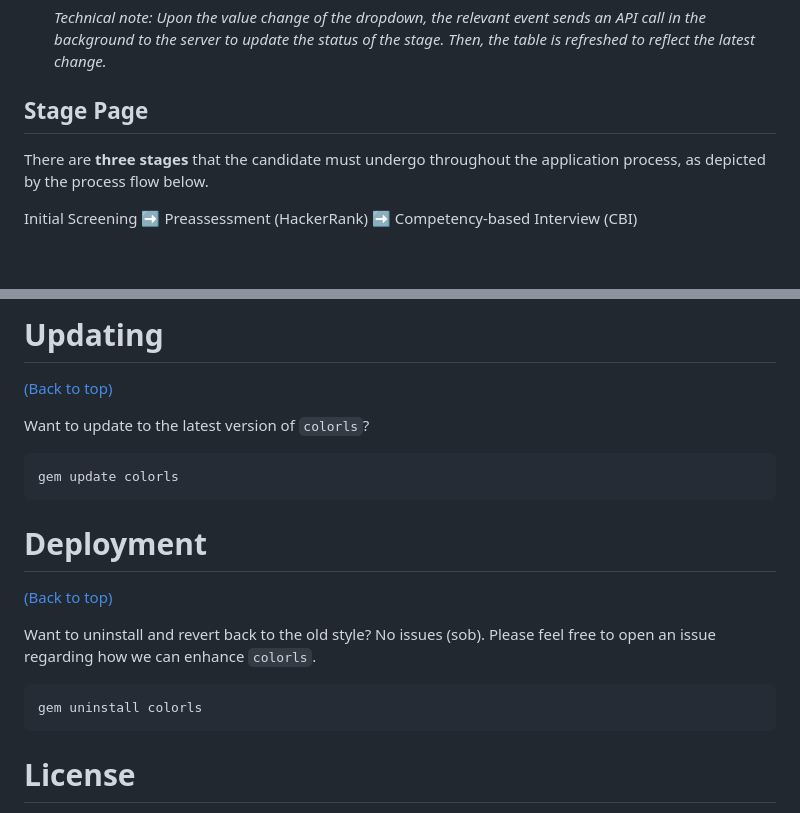
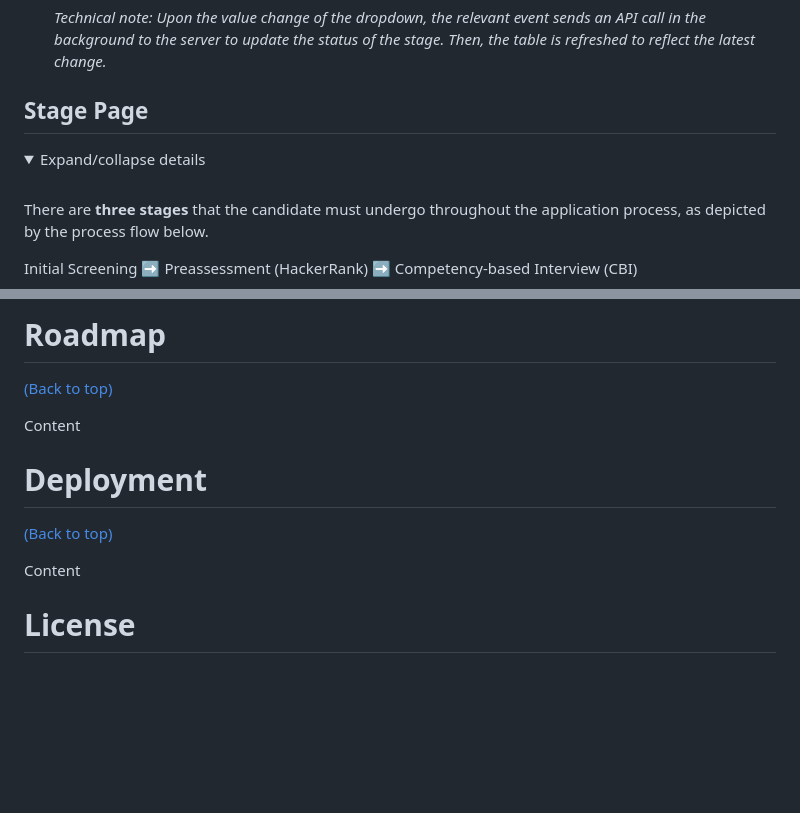
Before and after one commit to wfkhrrzi/Recruitment-Web-App, a Markdown page: readme.md, 2 parts joined by grey strips. Drawn GitHub-style; folded sections open; blank space fills up the shorter version.

````diff
--- a/readme.md
+++ b/readme.md
@@ -149,6 +148,10 @@ The following numbered list explain the key components in the browse page:
 
 ## Stage Page
 
+<details>
+<summary>Expand/collapse details</summary>
+<br>
+
 There are **three stages** that the candidate must undergo throughout the application process, as depicted by the process flow below.
 
 <span style="font-size:16px;font-weight:600;">Initial Screening ➡ Preassessment (HackerRank) ➡ Competency-based Interview (CBI)</span>
@@ -176,23 +180,15 @@ ATS wil handle certain automations triggered by the user, as follows
 
-# Updating
+# Roadmap
 
 [(Back to top)](#table-of-contents)
 
-Want to update to the latest version of `colorls`?
-
-```sh
-gem update colorls
-```
+Content
 
 # Deployment
 
 [(Back to top)](#table-of-contents)
 
-Want to uninstall and revert back to the old style? No issues (sob). Please feel free to open an issue regarding how we can enhance `colorls`.
-
-```sh
-gem uninstall colorls
-```
+Content
 
 # License
 
````
Also changed, not shown: other parts of readme.md (+1 -1 lines).
